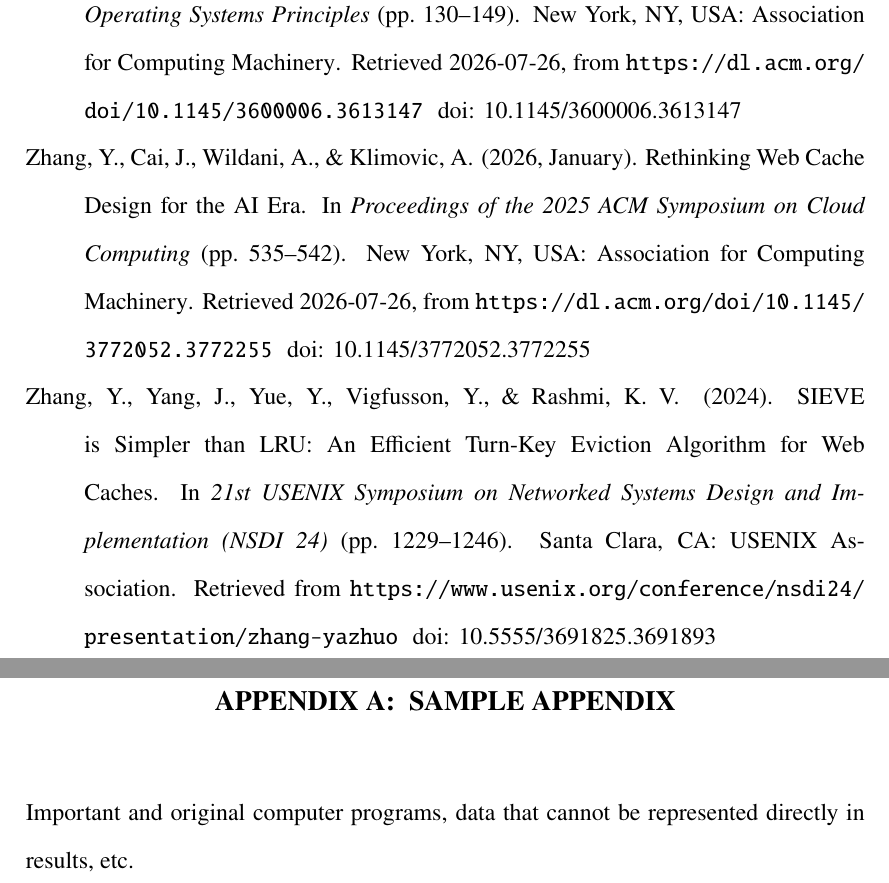
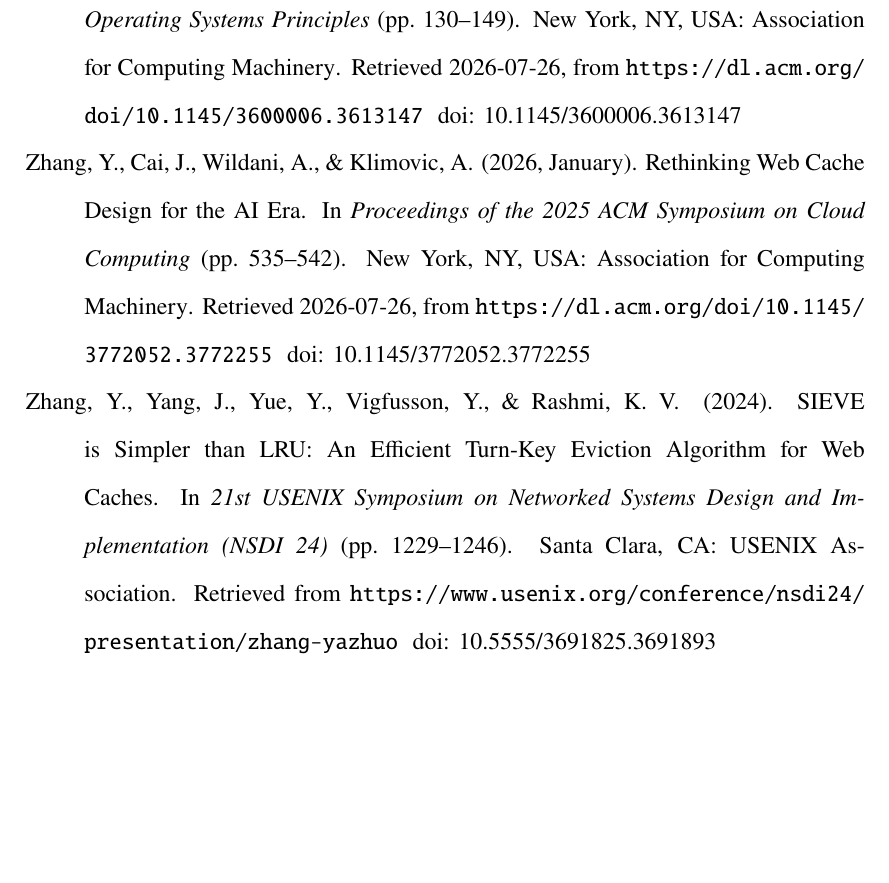
Before and after one commit to Ehijoe/dtac-thesis, a LaTeX thesis (main.tex): two parts of pages 62 and 63 of 63 before the commit and part of page 62 of 62 after it, the two joined at a grey line, cut so that both start at the same text, the shorter picture padded with empty space. Compiled offline with pdfLaTeX.

Commit message:
remove appendices

```diff
--- a/main.tex
+++ b/main.tex
@@ -239,7 +239,7 @@ UI & University of Ibadan \\
 \bibliography{references}
 
 % --- 1.15 Appendices ---
-\appendix
-\include{chapters/appendix_a}
+% \appendix
+% \include{chapters/appendix_a}
 
 \end{document}
```
